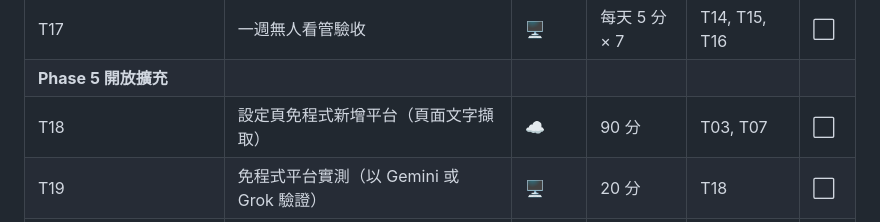
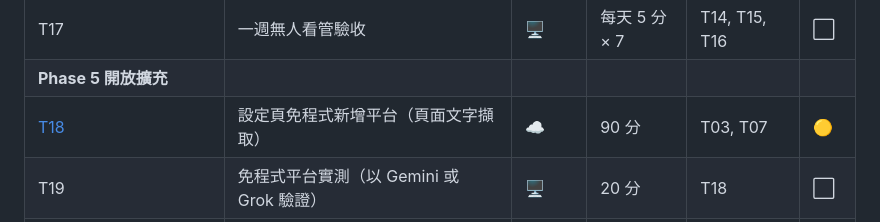
Before and after one commit to pcpcchen-coder/IdeaLedgerAI, a Markdown page: docs/plan/ROADMAP.md, the part around the change. Drawn GitHub-style.

Commit message:
T18: 展開工單
Co-Authored-By: Claude Opus 5.5 <noreply@anthropic.com>
Claude-Session: https://claude.ai/code/session_01KJZaG8rSDwmj3qTMsxKHCw

```diff
--- a/docs/plan/ROADMAP.md
+++ b/docs/plan/ROADMAP.md
@@ -57,7 +57,7 @@
 | [T16](tickets/T16_排除規則UI.md) | 排除規則 UI（`#nolog`、專案黑名單） | ☁️ | 45 分 | T07 | ✅ |
 | T17 | 一週無人看管驗收 | 🖥 | 每天 5 分 × 7 | T14, T15, T16 | ⬜ |
 | **Phase 5 開放擴充** |||||
-| T18 | 設定頁免程式新增平台（頁面文字擷取） | ☁️ | 90 分 | T03, T07 | ⬜ |
+| [T18](tickets/T18_設定頁免程式新增平台.md) | 設定頁免程式新增平台（頁面文字擷取） | ☁️ | 90 分 | T03, T07 | 🟡 |
 | T19 | 免程式平台實測（以 Gemini 或 Grok 驗證） | 🖥 | 20 分 | T18 | ⬜ |
 | **Phase 2b 寫入 AiMemory** |||||
 | [T20](tickets/T20_寫入路徑對齊AiMemory.md) | 寫入路徑對齊 AiMemory `ledger/` | ☁️ | 30 分 | T10 | ✅ |
```
Also changed, not shown: 1 other file.
